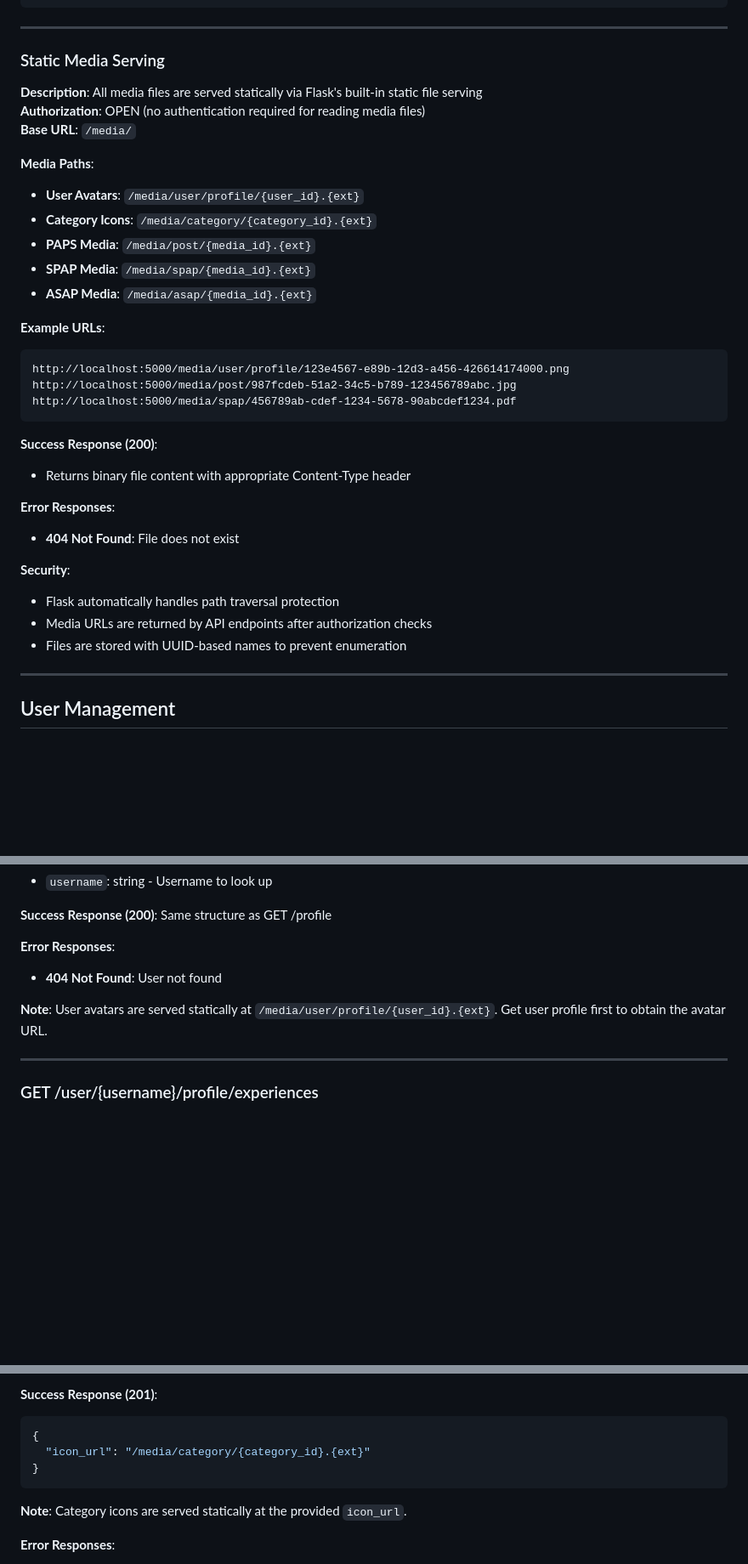
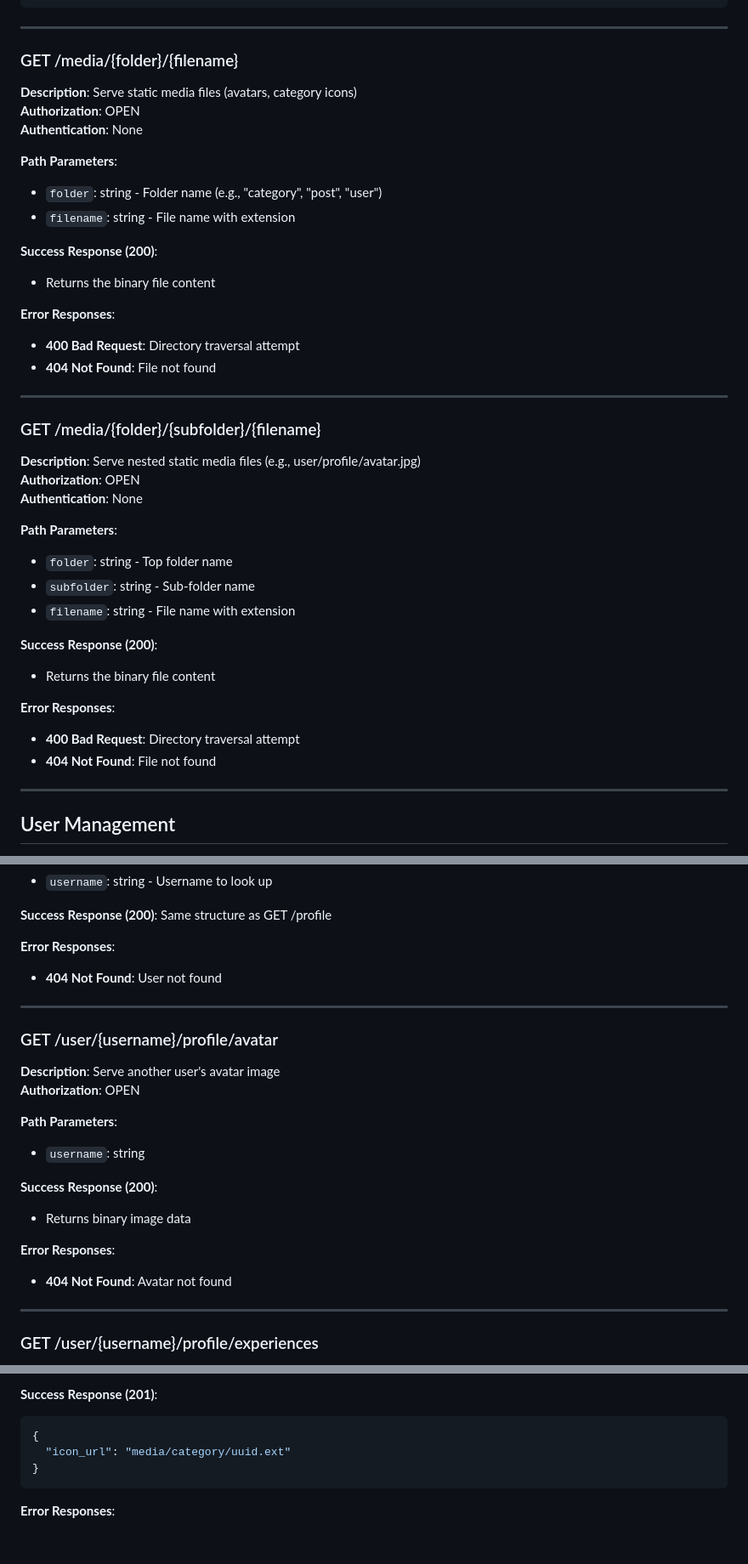
Before and after one commit to Leeevai/Underboss, a Markdown page: front-end/routes.md, 3 parts joined by grey strips. Shown at 85% size. GitHub-like rendering; blank space fills up the shorter version.

Commit message:
Revert "docs(frontend::routes.md): update API routes documentation"
This reverts commit a72b7b9c392c24fcbc9f353473e5574df88103f4.

````diff
--- a/front-end/routes.md
+++ b/front-end/routes.md
@@ -231,35 +231,40 @@ Authorization: Basic base64(login:password)
 
 ---
 
-### Static Media Serving
-**Description**: All media files are served statically via Flask's built-in static file serving
-**Authorization**: OPEN (no authentication required for reading media files)
-**Base URL**: `/media/`
-
-**Media Paths**:
-- **User Avatars**: `/media/user/profile/{user_id}.{ext}`
-- **Category Icons**: `/media/category/{category_id}.{ext}`
-- **PAPS Media**: `/media/post/{media_id}.{ext}`
-- **SPAP Media**: `/media/spap/{media_id}.{ext}`
-- **ASAP Media**: `/media/asap/{media_id}.{ext}`
-
-**Example URLs**:
-```
-http://localhost:5000/media/user/profile/123e4567-e89b-12d3-a456-426614174000.png
-http://localhost:5000/media/post/987fcdeb-51a2-34c5-b789-123456789abc.jpg
-http://localhost:5000/media/spap/456789ab-cdef-1234-5678-90abcdef1234.pdf
-```
-
-**Success Response (200)**:
-- Returns binary file content with appropriate Content-Type header
-
-**Error Responses**:
-- **404 Not Found**: File does not exist
-
-**Security**:
-- Flask automatically handles path traversal protection
-- Media URLs are returned by API endpoints after authorization checks
-- Files are stored with UUID-based names to prevent enumeration
+### GET /media/{folder}/{filename}
+**Description**: Serve static media files (avatars, category icons)
+**Authorization**: OPEN
+**Authentication**: None
+
+**Path Parameters**:
+- `folder`: string - Folder name (e.g., "category", "post", "user")
+- `filename`: string - File name with extension
+
+**Success Response (200)**:
+- Returns the binary file content
+
+**Error Responses**:
+- **400 Bad Request**: Directory traversal attempt
+- **404 Not Found**: File not found
+
+---
+
+### GET /media/{folder}/{subfolder}/{filename}
+**Description**: Serve nested static media files (e.g., user/profile/avatar.jpg)
+**Authorization**: OPEN
+**Authentication**: None
+
+**Path Parameters**:
+- `folder`: string - Top folder name
+- `subfolder`: string - Sub-folder name
+- `filename`: string - File name with extension
+
+**Success Response (200)**:
+- Returns the binary file content
+
+**Error Responses**:
+- **400 Bad Request**: Directory traversal attempt
+- **404 Not Found**: File not found
 
 ---
 
@@ -714,7 +730,20 @@ http://localhost:5000/media/spap/456789ab-cdef-1234-5678-90abcdef1234.pdf
 **Error Responses**:
 - **404 Not Found**: User not found
 
-**Note**: User avatars are served statically at `/media/user/profile/{user_id}.{ext}`. Get user profile first to obtain the avatar URL.
+---
+
+### GET /user/{username}/profile/avatar
+**Description**: Serve another user's avatar image
+**Authorization**: OPEN
+
+**Path Parameters**:
+- `username`: string
+
+**Success Response (200)**:
+- Returns binary image data
+
+**Error Responses**:
+- **404 Not Found**: Avatar not found
 
 ---
 
@@ -874,11 +903,9 @@ http://localhost:5000/media/spap/456789ab-cdef-1234-5678-90abcdef1234.pdf
 **Success Response (201)**:
 ```json
 {
-  "icon_url": "/media/category/{category_id}.{ext}"
-}
-```
-
-**Note**: Category icons are served statically at the provided `icon_url`.
+  "icon_url": "media/category/uuid.ext"
+}
+```
 
 **Error Responses**:
 - **404 Not Found**: Category not found
````
Also changed, not shown: other parts of front-end/routes.md (+24 -43 lines).
